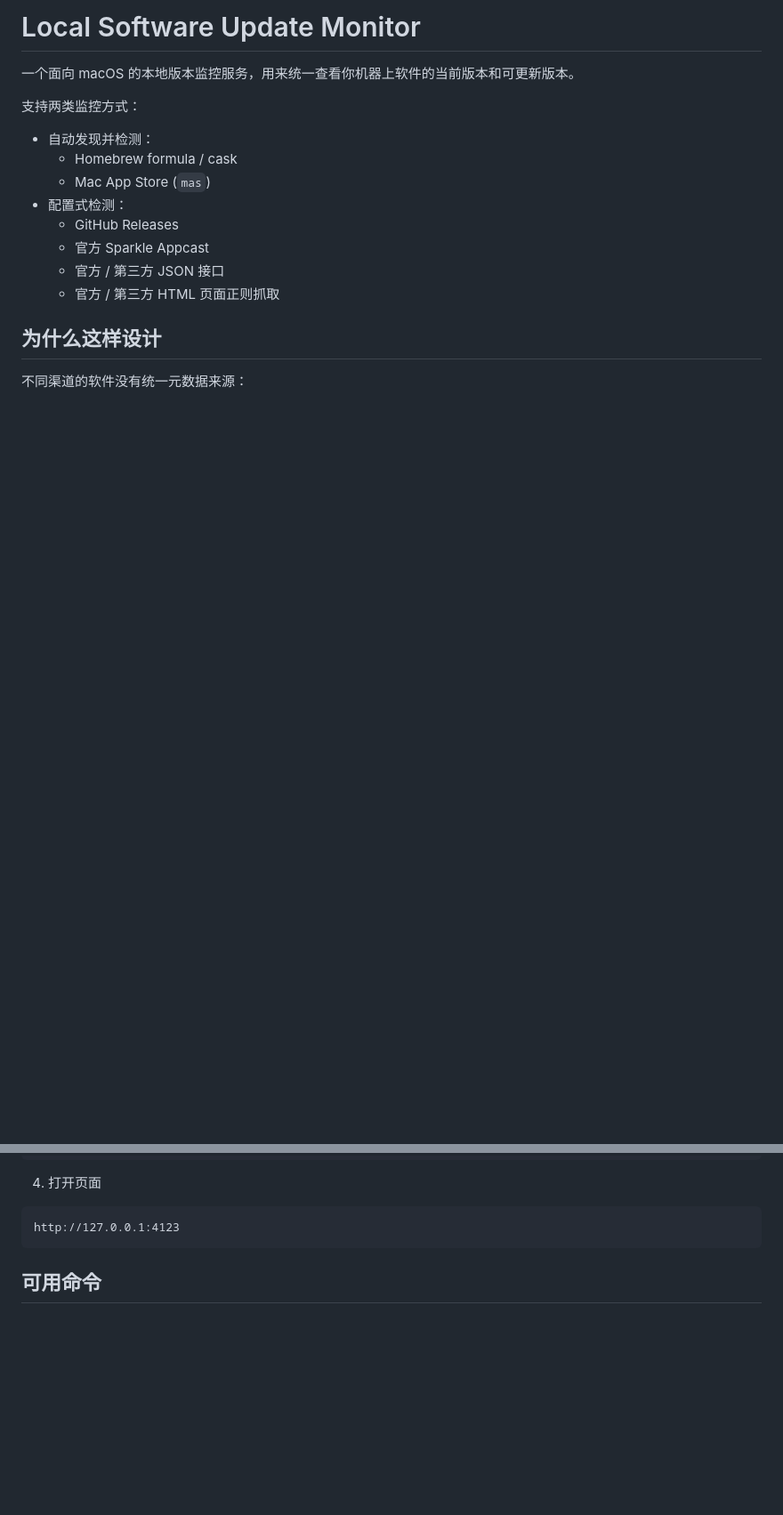
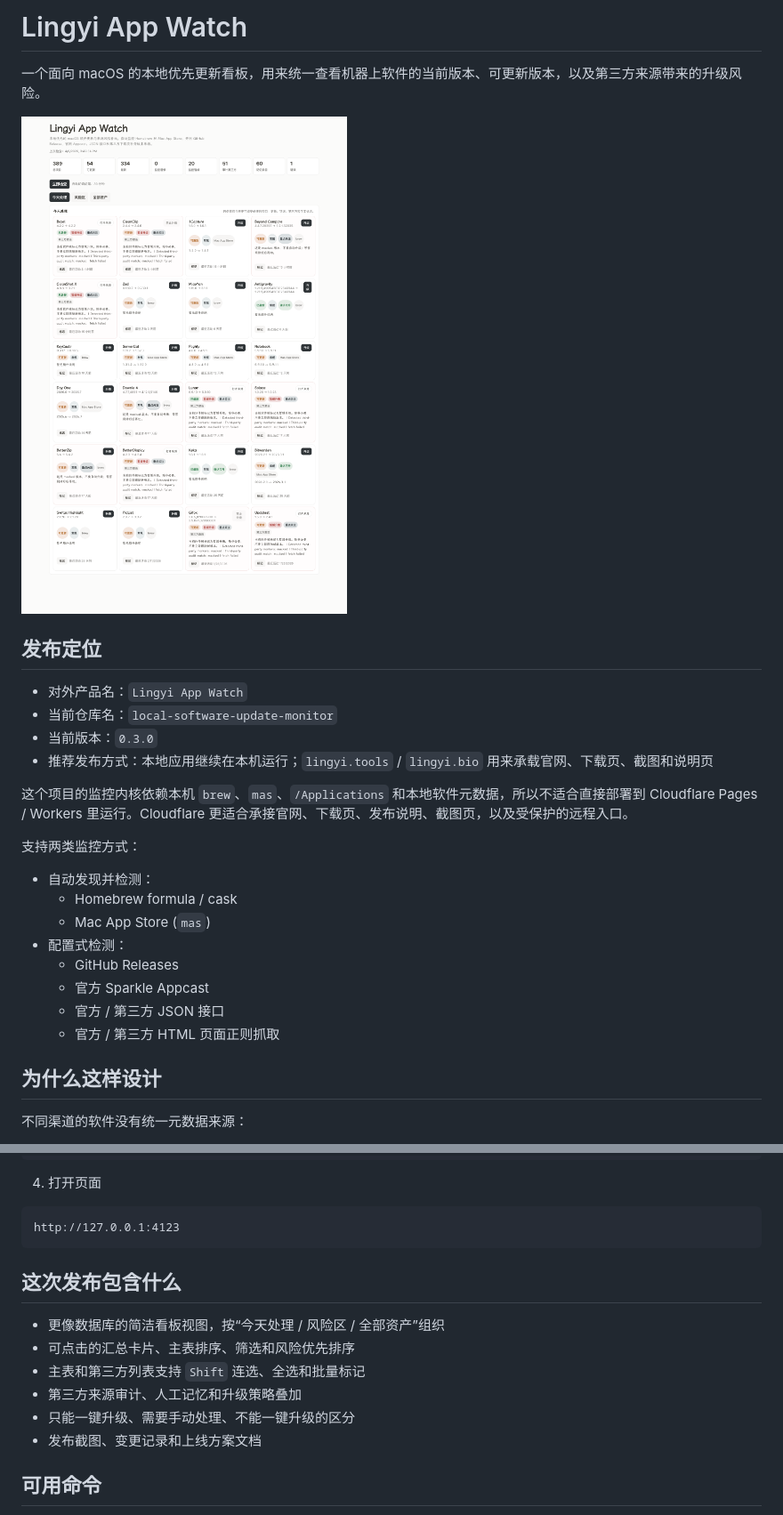
Before and after one commit to Jascenn/local-software-update-monitor, a Markdown page: README.md, 2 parts joined by grey strips. Shown: that part at 89% size. Drawn GitHub-style; pictures changed too: docs/screenshots/dashboard-v0.3.0.png (added); blank space fills up the shorter version.

````diff
--- a/README.md
+++ b/README.md
@@ -1,6 +1,17 @@
-# Local Software Update Monitor
+# Lingyi App Watch
 
-一个面向 macOS 的本地版本监控服务，用来统一查看你机器上软件的当前版本和可更新版本。
+一个面向 macOS 的本地优先更新看板，用来统一查看机器上软件的当前版本、可更新版本，以及第三方来源带来的升级风险。
+
+![Lingyi App Watch dashboard](./docs/screenshots/dashboard-v0.3.0.png)
+
+## 发布定位
+
+- 对外产品名：`Lingyi App Watch`
+- 当前仓库名：`local-software-update-monitor`
+- 当前版本：`0.3.0`
+- 推荐发布方式：本地应用继续在本机运行；`lingyi.tools` / `lingyi.bio` 用来承载官网、下载页、截图和说明页
+
+这个项目的监控内核依赖本机 `brew`、`mas`、`/Applications` 和本地软件元数据，所以不适合直接部署到 Cloudflare Pages / Workers 里运行。Cloudflare 更适合承接官网、下载页、发布说明、截图页，以及受保护的远程入口。
 
 支持两类监控方式：
 
@@ -51,6 +62,15 @@ npm run dev
 ```text
 http://127.0.0.1:4123
 ```
+
+## 这次发布包含什么
+
+- 更像数据库的简洁看板视图，按“今天处理 / 风险区 / 全部资产”组织
+- 可点击的汇总卡片、主表排序、筛选和风险优先排序
+- 主表和第三方列表支持 `Shift` 连选、全选和批量标记
+- 第三方来源审计、人工记忆和升级策略叠加
+- 只能一键升级、需要手动处理、不能一键升级的区分
+- 发布截图、变更记录和上线方案文档
 
 ## 可用命令
 
````
Also changed, not shown: CHANGELOG.md (added, +16 -0 lines), reports/launch-plan.md (added, +76 -0 lines), reports/release-notes-v0.3.0.md (added, +29 -0 lines), 4 other files.
